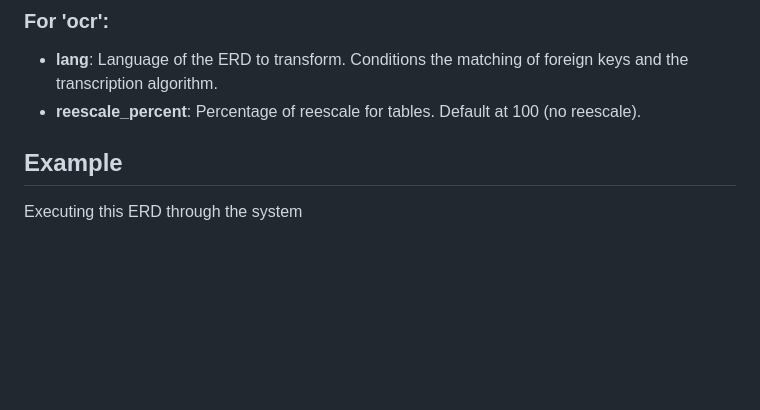
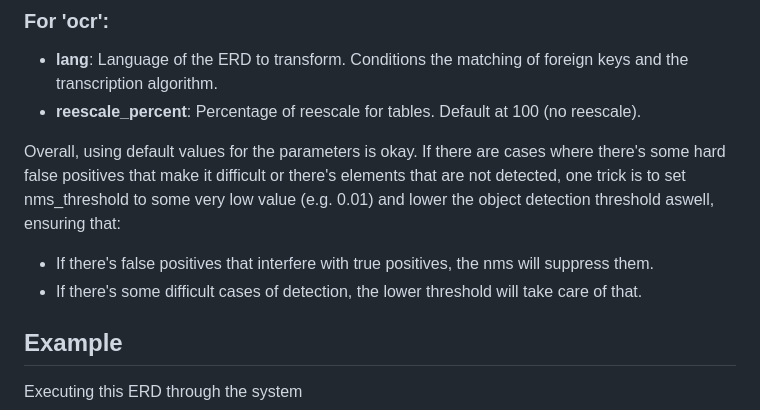
Before and after one commit to IgnacioCazcarra/TFI-Cazcarra, a Markdown page: README.md, the part around the change. Rendered like a GitHub page; blank space fills up the shorter version.

Commit message:
Update parameters doc with some advices

```diff
--- a/README.md
+++ b/README.md
@@ -42,6 +42,10 @@ Currently available parameters are:
 - **lang**: Language of the ERD to transform. Conditions the matching of foreign keys and the transcription algorithm.
 - **reescale_percent**: Percentage of reescale for tables. Default at 100 (no reescale).
 
+
+Overall, using default values for the parameters is okay. If there are cases where there's some hard false positives that make it difficult or there's elements that are not detected, one trick is to set nms_threshold to some very low value (e.g. 0.01) and lower the object detection threshold aswell, ensuring that:
+- If there's false positives that interfere with true positives, the nms will suppress them.
+- If there's some difficult cases of detection, the lower threshold will take care of that.
 
 ## Example
 
```
